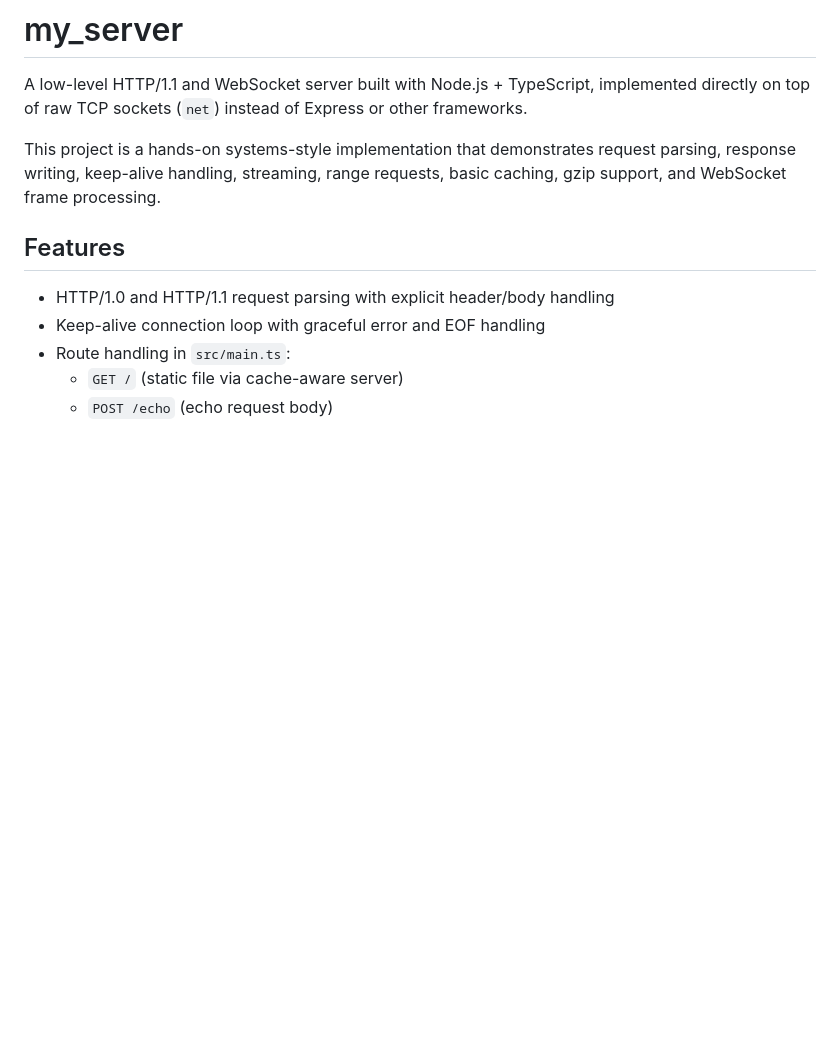
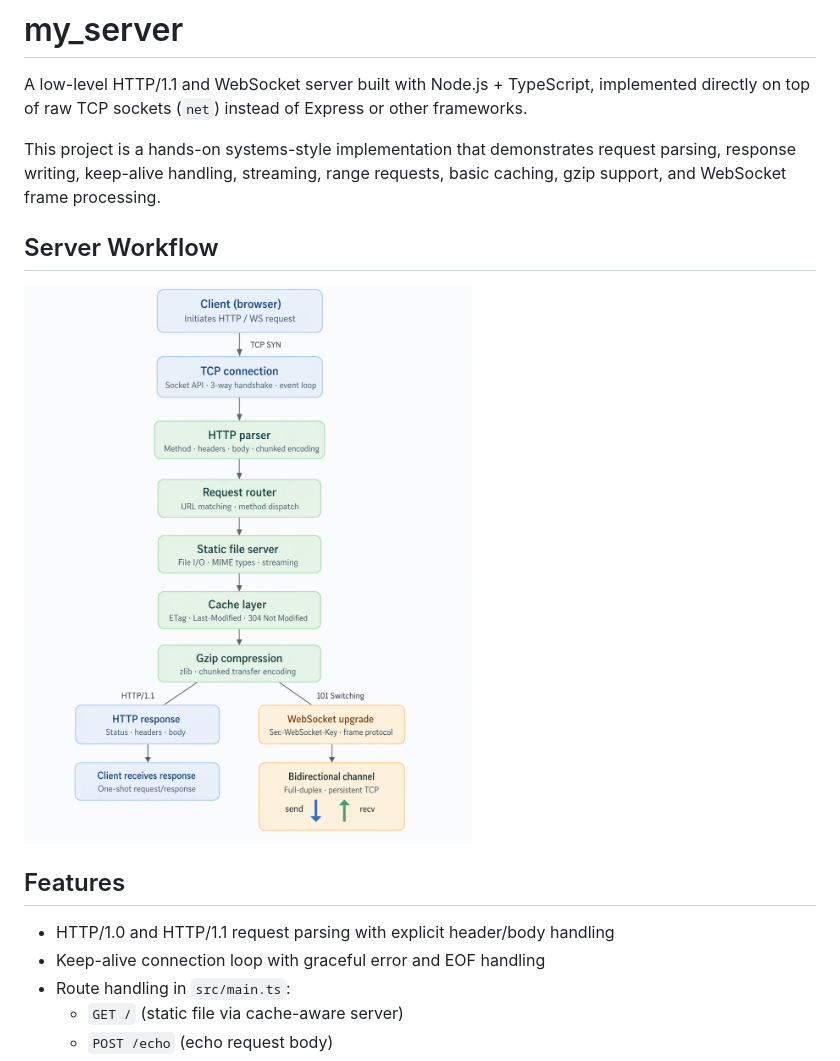
Before and after one commit to RumeshChathuranga/my_server, a Markdown page: README.md, the part around the change. GitHub-like rendering; pictures changed too: docs/images/my-server-workflow.png (added); blank space fills up the shorter version.

```diff
--- a/README.md
+++ b/README.md
@@ -3,6 +3,10 @@
 A low-level HTTP/1.1 and WebSocket server built with Node.js + TypeScript, implemented directly on top of raw TCP sockets (`net`) instead of Express or other frameworks.
 
 This project is a hands-on systems-style implementation that demonstrates request parsing, response writing, keep-alive handling, streaming, range requests, basic caching, gzip support, and WebSocket frame processing.
+
+## Server Workflow
+
+<img src="docs/images/my-server-workflow.png" alt="My Server Workflow" width="760" />
 
 ## Features
 
```
